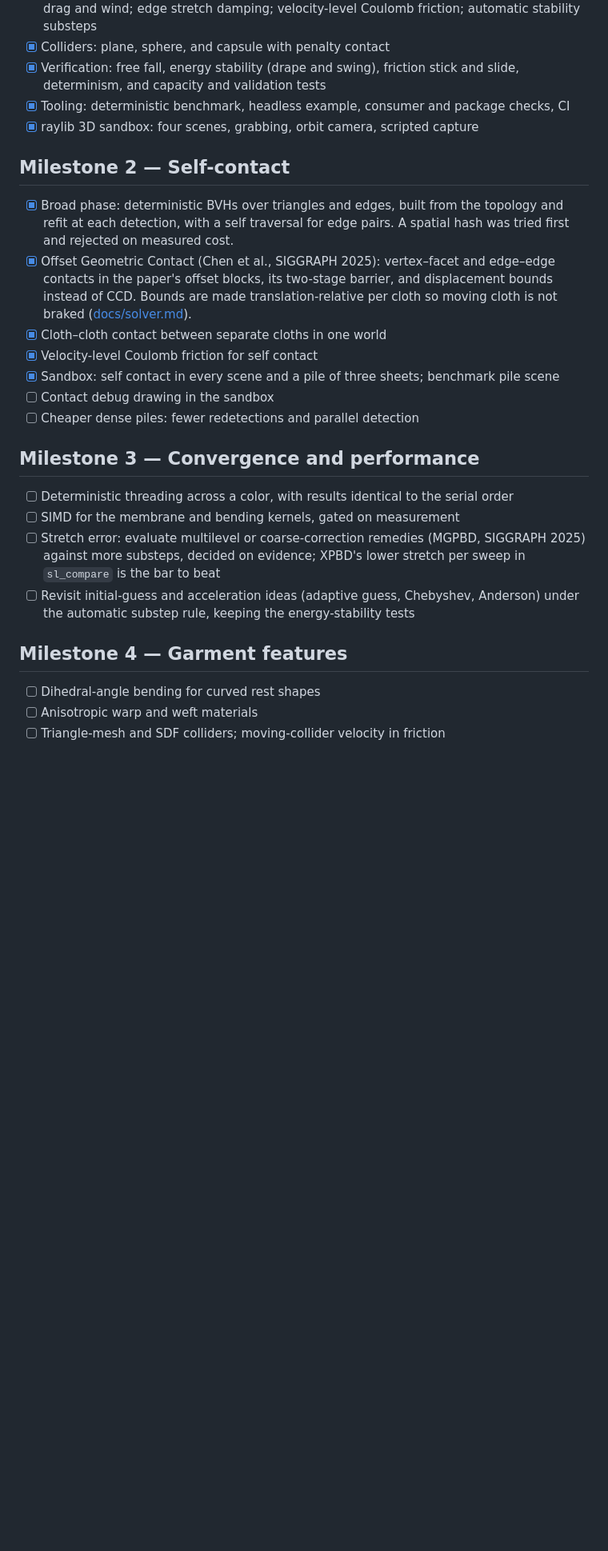
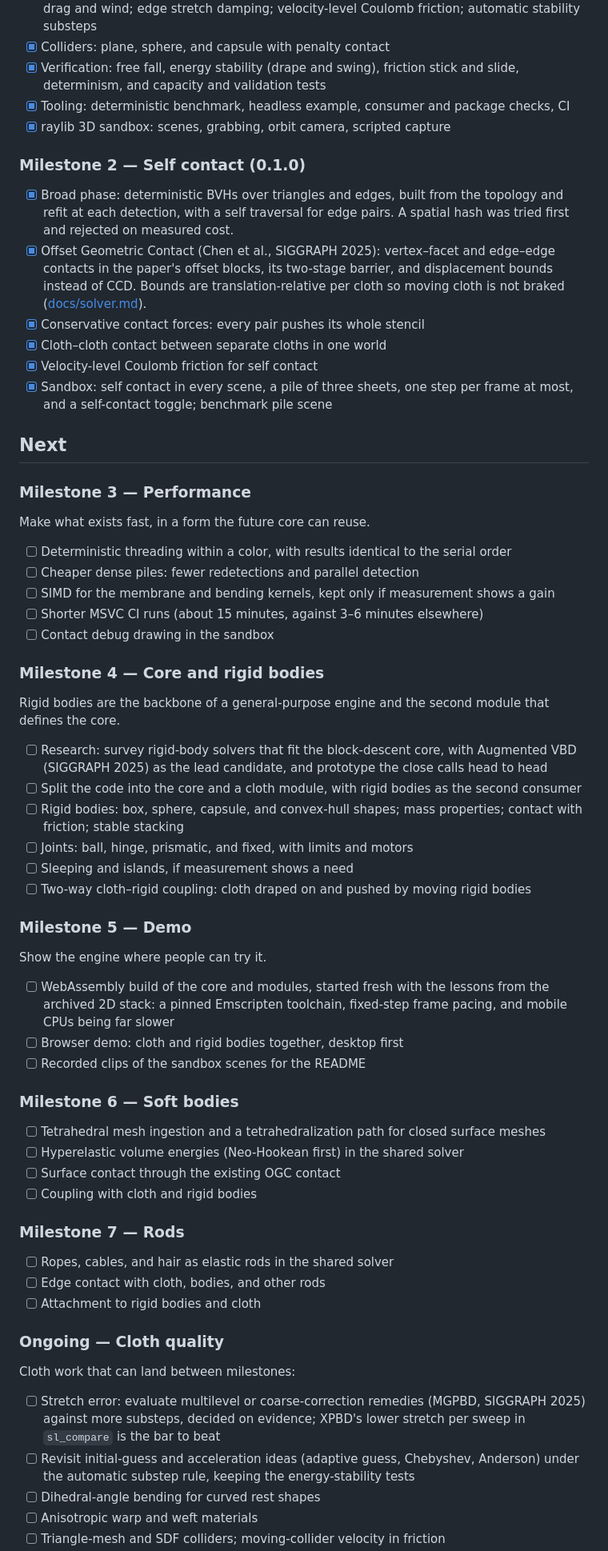
Before and after one commit to nisarsyed/silk, a Markdown page: ROADMAP.md, the part around one of its changes. Shown at 80% size. Rendered like a GitHub page; blank space fills up the shorter version.

```diff
--- a/ROADMAP.md
+++ b/ROADMAP.md
@@ -38,27 +71,68 @@ baseline. The 2D history remains in git.
 - [x] Colliders: plane, sphere, and capsule with penalty contact
 - [x] Verification: free fall, energy stability (drape and swing), friction stick and slide, determinism, and capacity and validation tests
 - [x] Tooling: deterministic benchmark, headless example, consumer and package checks, CI
-- [x] raylib 3D sandbox: four scenes, grabbing, orbit camera, scripted capture
+- [x] raylib 3D sandbox: scenes, grabbing, orbit camera, scripted capture
 
-## Milestone 2 — Self-contact
+### Milestone 2 — Self contact (0.1.0)
 
 - [x] Broad phase: deterministic BVHs over triangles and edges, built from the topology and refit at each detection, with a self traversal for edge pairs. A spatial hash was tried first and rejected on measured cost.
-- [x] Offset Geometric Contact (Chen et al., SIGGRAPH 2025): vertex–facet and edge–edge contacts in the paper's offset blocks, its two-stage barrier, and displacement bounds instead of CCD. Bounds are made translation-relative per cloth so moving cloth is not braked ([docs/solver.md](docs/solver.md#self-contact-offset-geometric-contact)).
+- [x] Offset Geometric Contact (Chen et al., SIGGRAPH 2025): vertex–facet and edge–edge contacts in the paper's offset blocks, its two-stage barrier, and displacement bounds instead of CCD. Bounds are translation-relative per cloth so moving cloth is not braked ([docs/solver.md](docs/solver.md#self-contact-offset-geometric-contact)).
+- [x] Conservative contact forces: every pair pushes its whole stencil
 - [x] Cloth–cloth contact between separate cloths in one world
 - [x] Velocity-level Coulomb friction for self contact
-- [x] Sandbox: self contact in every scene and a pile of three sheets; benchmark pile scene
+- [x] Sandbox: self contact in every scene, a pile of three sheets, one step per frame at most, and a self-contact toggle; benchmark pile scene
+
+## Next
+
+### Milestone 3 — Performance
+
+Make what exists fast, in a form the future core can reuse.
+
+- [ ] Deterministic threading within a color, with results identical to the serial order
+- [ ] Cheaper dense piles: fewer redetections and parallel detection
+- [ ] SIMD for the membrane and bending kernels, kept only if measurement shows a gain
+- [ ] Shorter MSVC CI runs (about 15 minutes, against 3–6 minutes elsewhere)
 - [ ] Contact debug drawing in the sandbox
-- [ ] Cheaper dense piles: fewer redetections and parallel detection
 
-## Milestone 3 — Convergence and performance
+### Milestone 4 — Core and rigid bodies
 
-- [ ] Deterministic threading across a color, with results identical to the serial order
-- [ ] SIMD for the membrane and bending kernels, gated on measurement
+Rigid bodies are the backbone of a general-purpose engine and the second
+module that defines the core.
+
+- [ ] Research: survey rigid-body solvers that fit the block-descent core, with Augmented VBD (SIGGRAPH 2025) as the lead candidate, and prototype the close calls head to head
+- [ ] Split the code into the core and a cloth module, with rigid bodies as the second consumer
+- [ ] Rigid bodies: box, sphere, capsule, and convex-hull shapes; mass properties; contact with friction; stable stacking
+- [ ] Joints: ball, hinge, prismatic, and fixed, with limits and motors
+- [ ] Sleeping and islands, if measurement shows a need
+- [ ] Two-way cloth–rigid coupling: cloth draped on and pushed by moving rigid bodies
+
+### Milestone 5 — Demo
+
+Show the engine where people can try it.
+
+- [ ] WebAssembly build of the core and modules, started fresh with the lessons from the archived 2D stack: a pinned Emscripten toolchain, fixed-step frame pacing, and mobile CPUs being far slower
+- [ ] Browser demo: cloth and rigid bodies together, desktop first
+- [ ] Recorded clips of the sandbox scenes for the README
+
+### Milestone 6 — Soft bodies
+
+- [ ] Tetrahedral mesh ingestion and a tetrahedralization path for closed surface meshes
+- [ ] Hyperelastic volume energies (Neo-Hookean first) in the shared solver
+- [ ] Surface contact through the existing OGC contact
+- [ ] Coupling with cloth and rigid bodies
+
+### Milestone 7 — Rods
+
+- [ ] Ropes, cables, and hair as elastic rods in the shared solver
+- [ ] Edge contact with cloth, bodies, and other rods
+- [ ] Attachment to rigid bodies and cloth
+
+### Ongoing — Cloth quality
+
+Cloth work that can land between milestones:
+
 - [ ] Stretch error: evaluate multilevel or coarse-correction remedies (MGPBD, SIGGRAPH 2025) against more substeps, decided on evidence; XPBD's lower stretch per sweep in `sl_compare` is the bar to beat
 - [ ] Revisit initial-guess and acceleration ideas (adaptive guess, Chebyshev, Anderson) under the automatic substep rule, keeping the energy-stability tests
-
-## Milestone 4 — Garment features
-
 - [ ] Dihedral-angle bending for curved rest shapes
 - [ ] Anisotropic warp and weft materials
 - [ ] Triangle-mesh and SDF colliders; moving-collider velocity in friction
```
Also changed, not shown: other parts of ROADMAP.md (+53 -14 lines).
